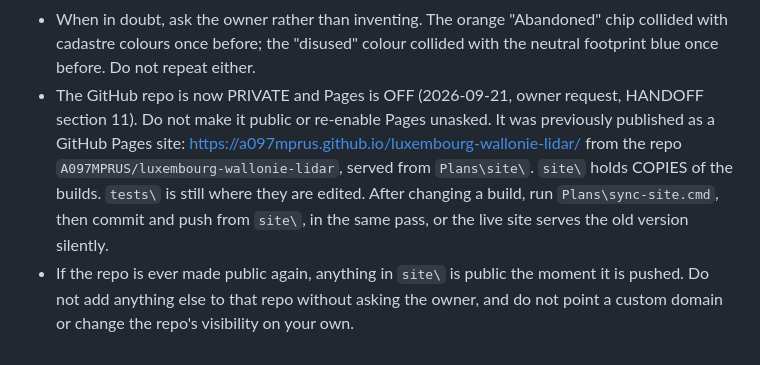
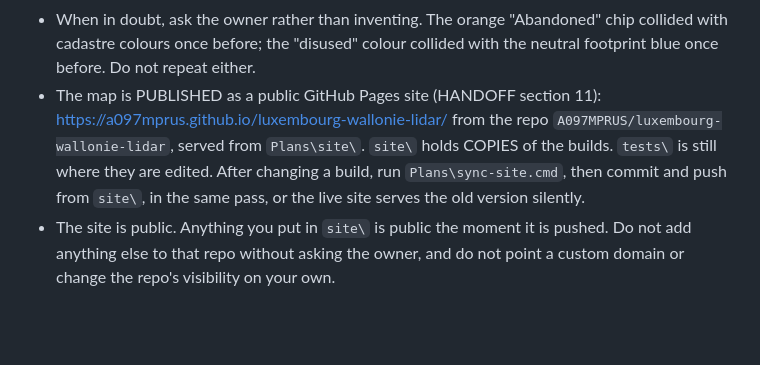
Before and after one commit to A097MPRUS/luxembourg-wallonia-lidar, a Markdown page: docs/AGENTS.md, the part around the change. GitHub-like rendering; blank space fills up the shorter version.

```diff
--- a/docs/AGENTS.md
+++ b/docs/AGENTS.md
@@ -45,14 +45,12 @@ Read `HANDOFF.md` first, then `CHANGES.md`. Short version:
 - When in doubt, ask the owner rather than inventing. The orange "Abandoned"
   chip collided with cadastre colours once before; the "disused" colour
   collided with the neutral footprint blue once before. Do not repeat either.
-- The GitHub repo is now PRIVATE and Pages is OFF (2026-09-21, owner request,
-  HANDOFF section 11). Do not make it public or re-enable Pages unasked.
-  It was previously published as a GitHub Pages site:
+- The map is PUBLISHED as a public GitHub Pages site (HANDOFF section 11):
   https://a097mprus.github.io/luxembourg-wallonie-lidar/ from the repo
   `A097MPRUS/luxembourg-wallonie-lidar`, served from `Plans\site\`.
   `site\` holds COPIES of the builds. `tests\` is still where they are edited.
   After changing a build, run `Plans\sync-site.cmd`, then commit and push from
   `site\`, in the same pass, or the live site serves the old version silently.
-- If the repo is ever made public again, anything in `site\` is public the moment it is
+- The site is public. Anything you put in `site\` is public the moment it is
   pushed. Do not add anything else to that repo without asking the owner, and
   do not point a custom domain or change the repo's visibility on your own.
```
Also changed, not shown: docs/CHANGES.md (+13 -0 lines), docs/HANDOFF.md (+9 -10 lines).
